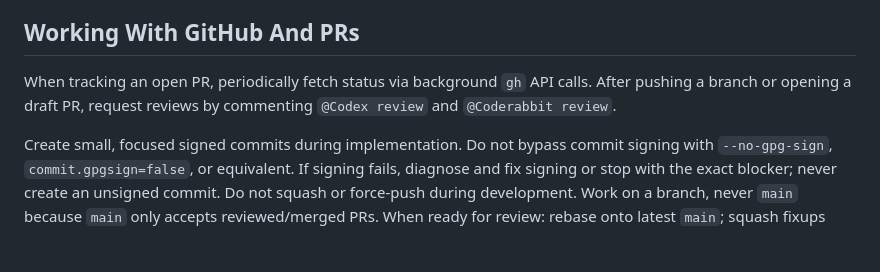
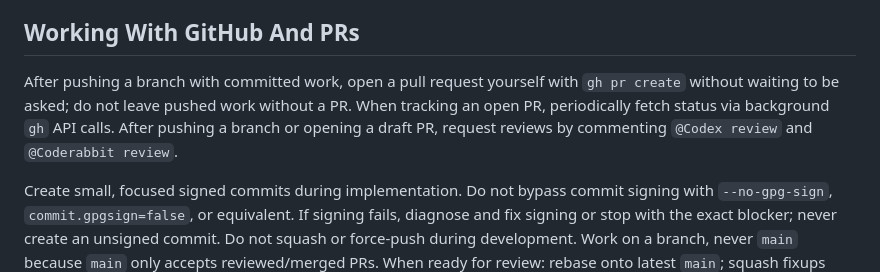
Before and after one commit to kira-lang-com/kira-zig, a Markdown page: AGENTS.md, the part around the change. Rendered like a GitHub page; blank space fills up the shorter version.

Commit message:
Instruct agents to open PRs after pushing

```diff
--- a/AGENTS.md
+++ b/AGENTS.md
@@ -241,7 +241,7 @@ Never accept these as done: "the app launched, so the platform works"; "the brow
 
 ## Working With GitHub And PRs
 
-When tracking an open PR, periodically fetch status via background `gh` API calls. After pushing a branch or opening a draft PR, request reviews by commenting `@Codex review` and `@Coderabbit review`.
+After pushing a branch with committed work, open a pull request yourself with `gh pr create` without waiting to be asked; do not leave pushed work without a PR. When tracking an open PR, periodically fetch status via background `gh` API calls. After pushing a branch or opening a draft PR, request reviews by commenting `@Codex review` and `@Coderabbit review`.
 
 Create small, focused signed commits during implementation. Do not bypass commit signing with `--no-gpg-sign`, `commit.gpgsign=false`, or equivalent. If signing fails, diagnose and fix signing or stop with the exact blocker; never create an unsigned commit. Do not squash or force-push during development. Work on a branch, never `main` because `main` only accepts reviewed/merged PRs. When ready for review: rebase onto latest `main`; squash fixups into coherent logical parents; do not add a PR description because Coderabbit does it; keep multiple commits only if independently reviewable.
 
```
